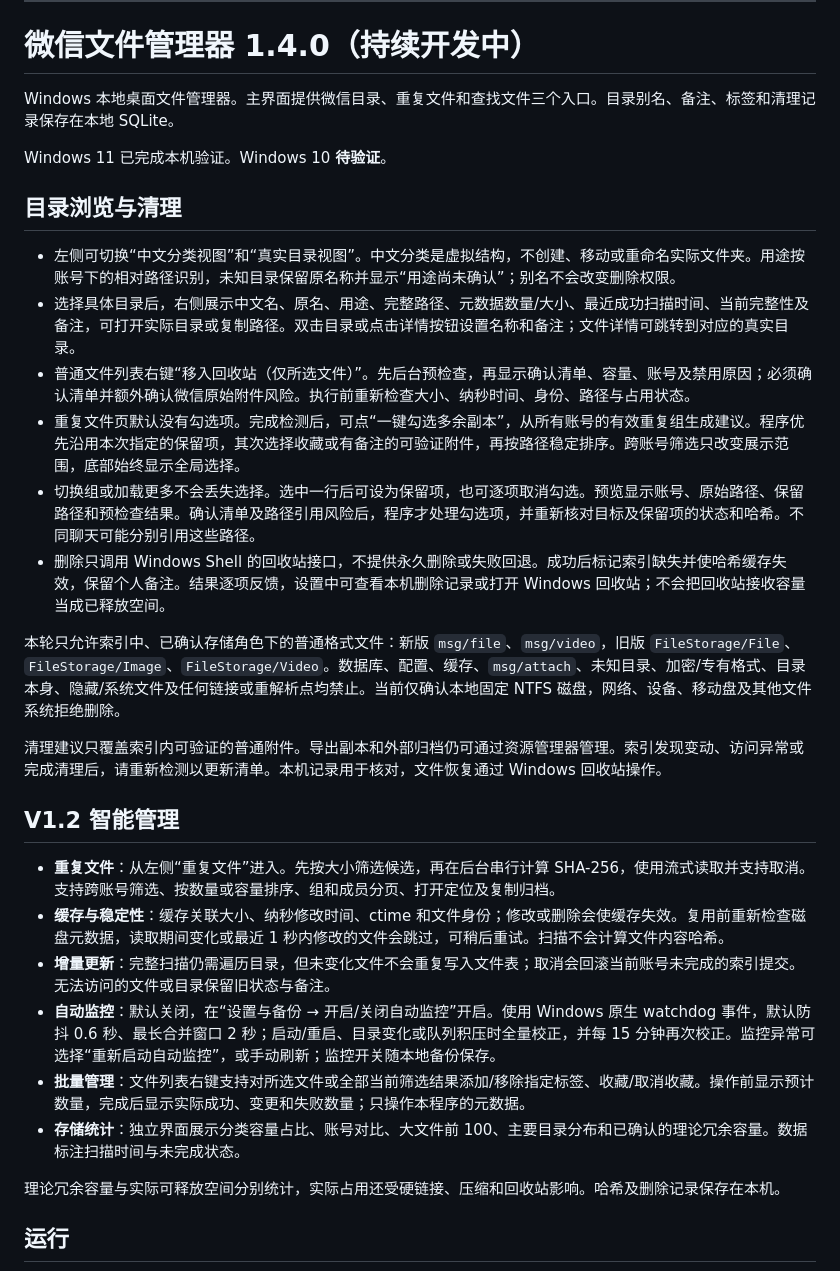
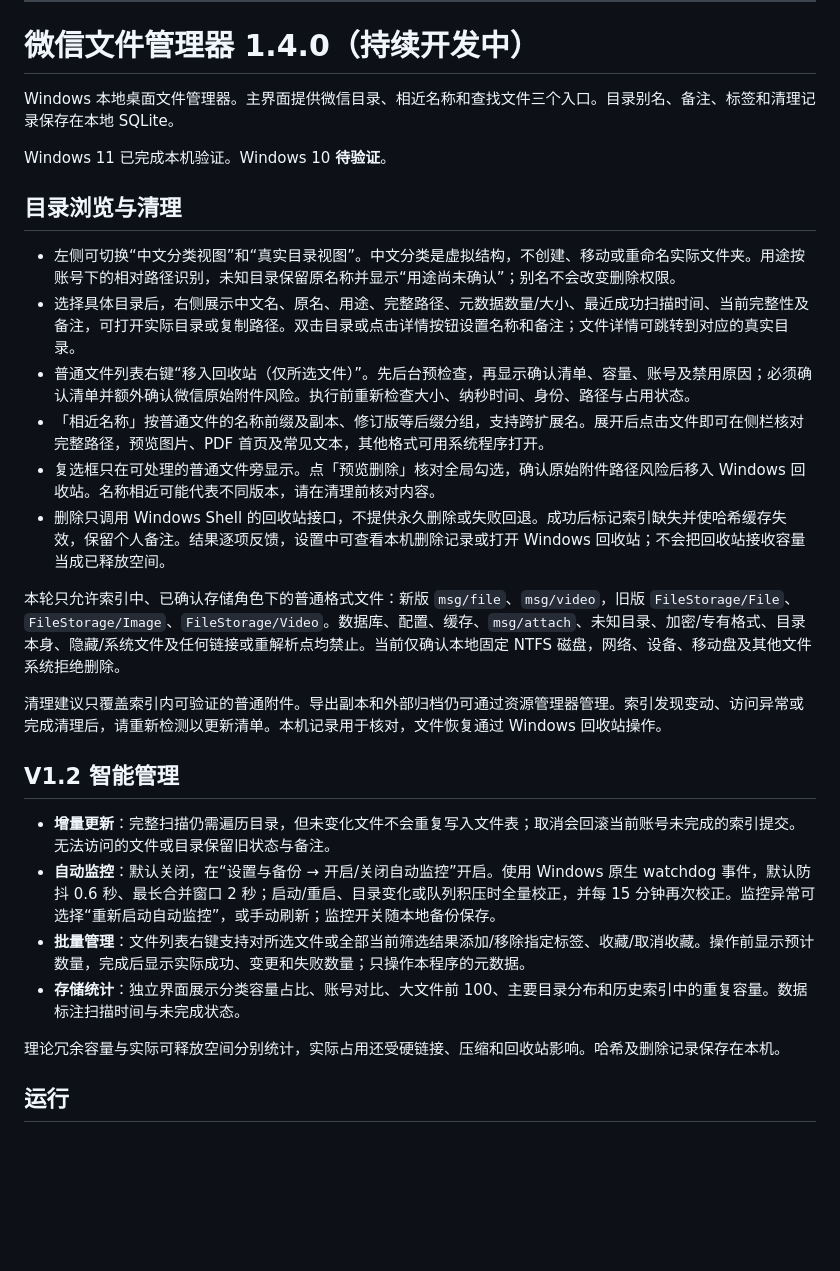
Before and after one commit to STHONEONE/WeChat-File-Manager, a Markdown page: README.md, the part around the change. Drawn GitHub-style; blank space fills up the shorter version.

```diff
--- a/README.md
+++ b/README.md
@@ -5,7 +5,7 @@ A modern, local-first WeChat file manager for Windows.
 
 # 微信文件管理器 1.4.0（持续开发中）
 
-Windows 本地桌面文件管理器。主界面提供微信目录、重复文件和查找文件三个入口。目录别名、备注、标签和清理记录保存在本地 SQLite。
+Windows 本地桌面文件管理器。主界面提供微信目录、相近名称和查找文件三个入口。目录别名、备注、标签和清理记录保存在本地 SQLite。
 
 Windows 11 已完成本机验证。Windows 10 **待验证**。
 
@@ -14,8 +14,8 @@ Windows 11 已完成本机验证。Windows 10 **待验证**。
 - 左侧可切换“中文分类视图”和“真实目录视图”。中文分类是虚拟结构，不创建、移动或重命名实际文件夹。用途按账号下的相对路径识别，未知目录保留原名称并显示“用途尚未确认”；别名不会改变删除权限。
 - 选择具体目录后，右侧展示中文名、原名、用途、完整路径、元数据数量/大小、最近成功扫描时间、当前完整性及备注，可打开实际目录或复制路径。双击目录或点击详情按钮设置名称和备注；文件详情可跳转到对应的真实目录。
 - 普通文件列表右键“移入回收站（仅所选文件）”。先后台预检查，再显示确认清单、容量、账号及禁用原因；必须确认清单并额外确认微信原始附件风险。执行前重新检查大小、纳秒时间、身份、路径与占用状态。
-- 重复文件页默认没有勾选项。完成检测后，可点“一键勾选多余副本”，从所有账号的有效重复组生成建议。程序优先沿用本次指定的保留项，其次选择收藏或有备注的可验证附件，再按路径稳定排序。跨账号筛选只改变展示范围，底部始终显示全局选择。
-- 切换组或加载更多不会丢失选择。选中一行后可设为保留项，也可逐项取消勾选。预览显示账号、原始路径、保留路径和预检查结果。确认清单及路径引用风险后，程序才处理勾选项，并重新核对目标及保留项的状态和哈希。不同聊天可能分别引用这些路径。
+- 「相近名称」按普通文件的名称前缀及副本、修订版等后缀分组，支持跨扩展名。展开后点击文件即可在侧栏核对完整路径，预览图片、PDF 首页及常见文本，其他格式可用系统程序打开。
+- 复选框只在可处理的普通文件旁显示。点「预览删除」核对全局勾选，确认原始附件路径风险后移入 Windows 回收站。名称相近可能代表不同版本，请在清理前核对内容。
 - 删除只调用 Windows Shell 的回收站接口，不提供永久删除或失败回退。成功后标记索引缺失并使哈希缓存失效，保留个人备注。结果逐项反馈，设置中可查看本机删除记录或打开 Windows 回收站；不会把回收站接收容量当成已释放空间。
 
 本轮只允许索引中、已确认存储角色下的普通格式文件：新版 `msg/file`、`msg/video`，旧版 `FileStorage/File`、`FileStorage/Image`、`FileStorage/Video`。数据库、配置、缓存、`msg/attach`、未知目录、加密/专有格式、目录本身、隐藏/系统文件及任何链接或重解析点均禁止。当前仅确认本地固定 NTFS 磁盘，网络、设备、移动盘及其他文件系统拒绝删除。
@@ -24,12 +24,10 @@ Windows 11 已完成本机验证。Windows 10 **待验证**。
 
 ## V1.2 智能管理
 
-- **重复文件**：从左侧“重复文件”进入。先按大小筛选候选，再在后台串行计算 SHA-256，使用流式读取并支持取消。支持跨账号筛选、按数量或容量排序、组和成员分页、打开定位及复制归档。
-- **缓存与稳定性**：缓存关联大小、纳秒修改时间、ctime 和文件身份；修改或删除会使缓存失效。复用前重新检查磁盘元数据，读取期间变化或最近 1 秒内修改的文件会跳过，可稍后重试。扫描不会计算文件内容哈希。
 - **增量更新**：完整扫描仍需遍历目录，但未变化文件不会重复写入文件表；取消会回滚当前账号未完成的索引提交。无法访问的文件或目录保留旧状态与备注。
 - **自动监控**：默认关闭，在“设置与备份 → 开启/关闭自动监控”开启。使用 Windows 原生 watchdog 事件，默认防抖 0.6 秒、最长合并窗口 2 秒；启动/重启、目录变化或队列积压时全量校正，并每 15 分钟再次校正。监控异常可选择“重新启动自动监控”，或手动刷新；监控开关随本地备份保存。
 - **批量管理**：文件列表右键支持对所选文件或全部当前筛选结果添加/移除指定标签、收藏/取消收藏。操作前显示预计数量，完成后显示实际成功、变更和失败数量；只操作本程序的元数据。
-- **存储统计**：独立界面展示分类容量占比、账号对比、大文件前 100、主要目录分布和已确认的理论冗余容量。数据标注扫描时间与未完成状态。
+- **存储统计**：独立界面展示分类容量占比、账号对比、大文件前 100、主要目录分布和历史索引中的重复容量。数据标注扫描时间与未完成状态。
 
 理论冗余容量与实际可释放空间分别统计，实际占用还受硬链接、压缩和回收站影响。哈希及删除记录保存在本机。
 
```
Also changed, not shown: CHANGELOG.md (+6 -0 lines), docs/界面预览.png, 12 other files.
